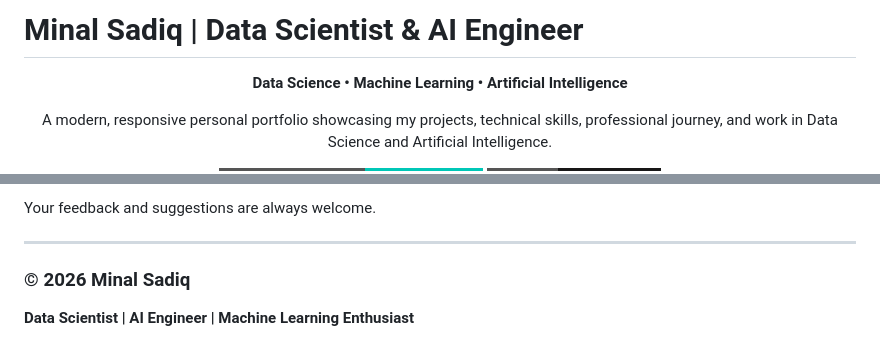
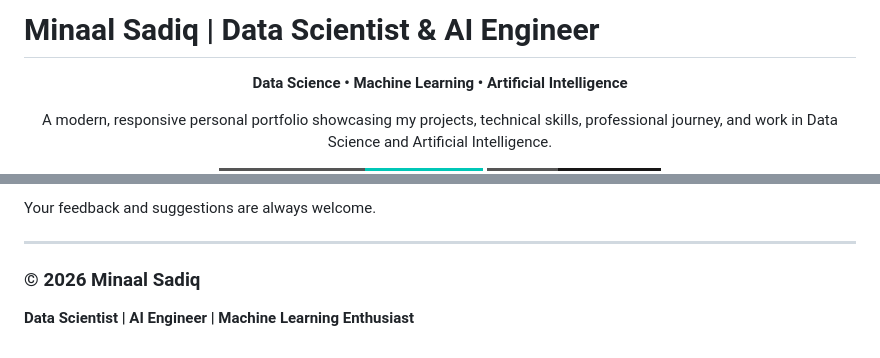
Before and after one commit to minalsadiq/Minal-sadiq-Portfolio, a Markdown page: README.md, 2 parts joined by grey strips. Rendered like a GitHub page; badges without logos.

```diff
--- a/README.md
+++ b/README.md
@@ -1,4 +1,4 @@
-# Minal Sadiq | Data Scientist & AI Engineer
+# Minaal Sadiq | Data Scientist & AI Engineer
 
 <p align="center">
   <strong>Data Science • Machine Learning • Artificial Intelligence</strong>
@@ -289,7 +289,7 @@ Your feedback and suggestions are always welcome.
 
 <p align="center">
 
-### © 2026 Minal Sadiq
+### © 2026 Minaal Sadiq
 
 <strong>Data Scientist | AI Engineer | Machine Learning Enthusiast</strong>
 
```
